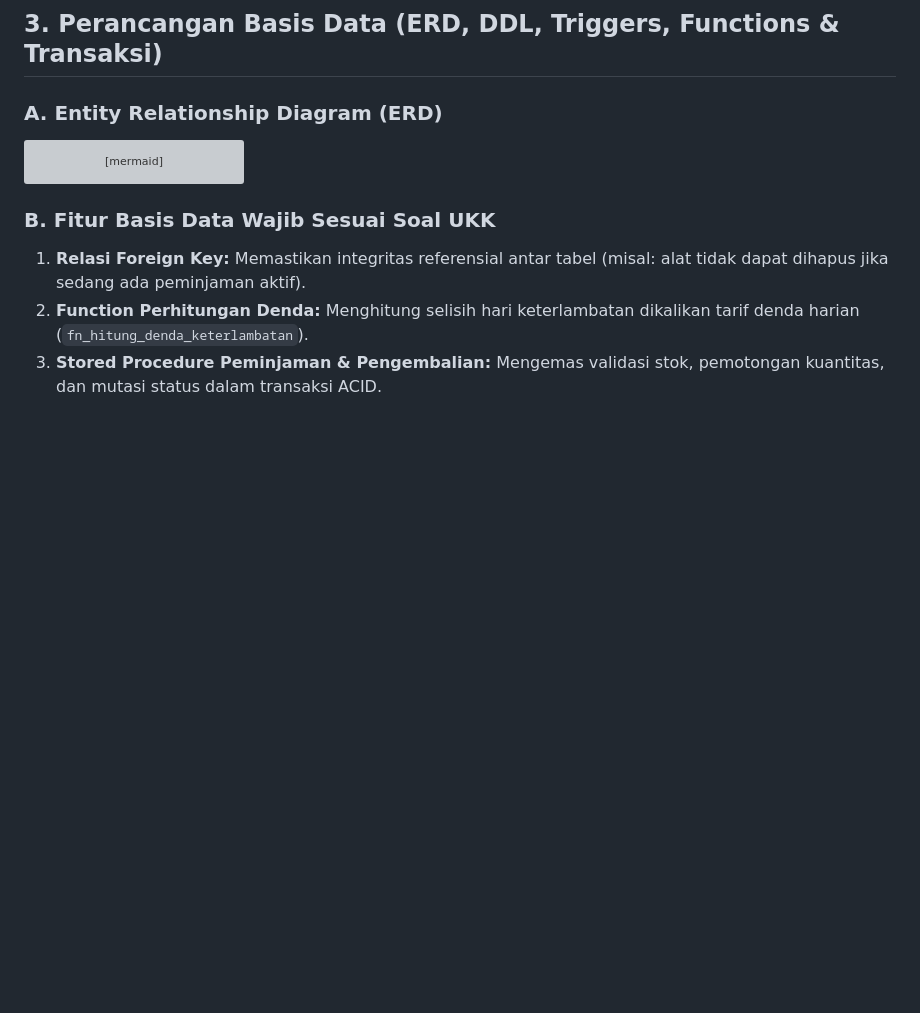
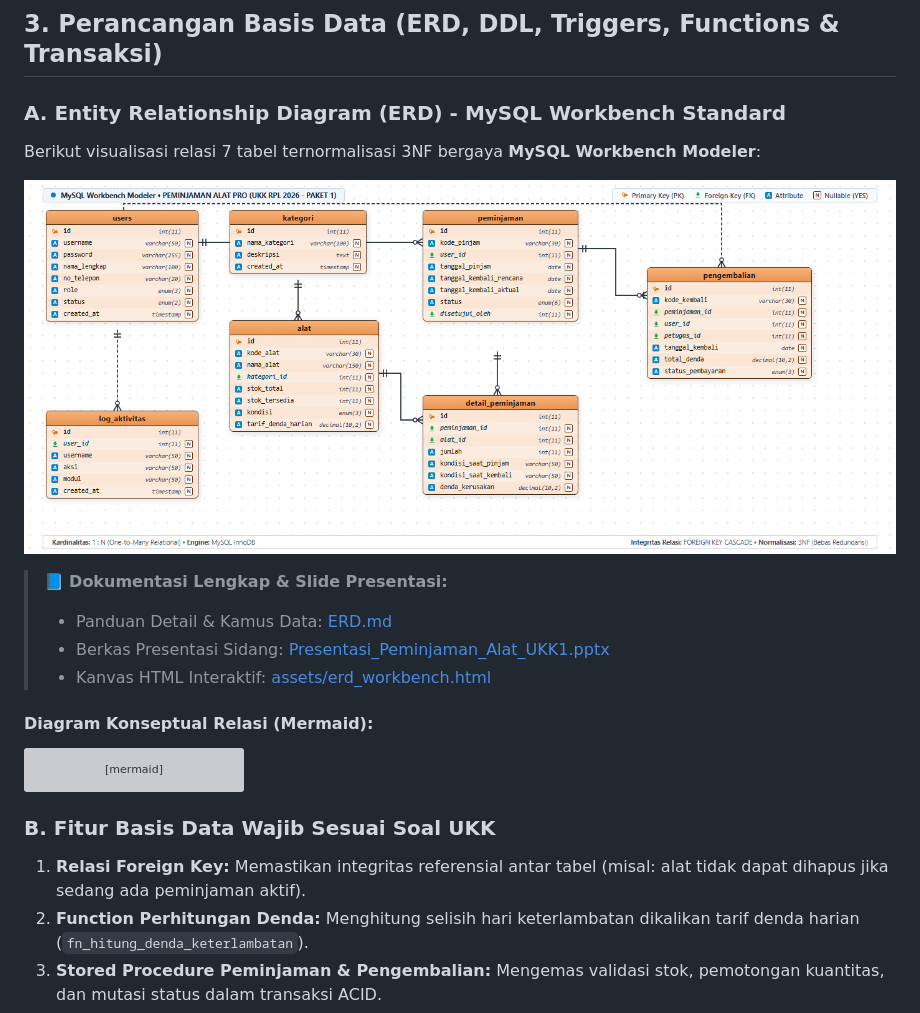
Before and after one commit to Afridahosesaputra/ukk_1_Rust, a Markdown page: CARA_PEMBUATAN.md, the part around the change. Rendered like a GitHub page; pictures changed too: assets/erd_diagram.png (added); blank space fills up the shorter version; grey boxes are pictures that could not be loaded.

Commit message:
docs: add ERD documentation, presentation slides, and visual diagram assets

````diff
--- a/CARA_PEMBUATAN.md
+++ b/CARA_PEMBUATAN.md
@@ -68,7 +68,17 @@ Pada soal UKK RPL Paket 1 (KM25.4.1.1), peserta ditugaskan membangun **Aplikasi
 
 ## 3. Perancangan Basis Data (ERD, DDL, Triggers, Functions & Transaksi)
 
-### A. Entity Relationship Diagram (ERD)
+### A. Entity Relationship Diagram (ERD) - MySQL Workbench Standard
+Berikut visualisasi relasi 7 tabel ternormalisasi 3NF bergaya **MySQL Workbench Modeler**:
+
+![ERD Diagram MySQL Workbench](assets/erd_diagram.png)
+
+> 📘 **Dokumentasi Lengkap & Slide Presentasi:**
+> - Panduan Detail & Kamus Data: [ERD.md](file:///d:/belajar%20ukk%20rust/ukk1/ERD.md)
+> - Berkas Presentasi Sidang: [Presentasi_Peminjaman_Alat_UKK1.pptx](file:///d:/belajar%20ukk%20rust/ukk1/Presentasi_Peminjaman_Alat_UKK1.pptx)
+> - Kanvas HTML Interaktif: [assets/erd_workbench.html](file:///d:/belajar%20ukk%20rust/ukk1/assets/erd_workbench.html)
+
+#### Diagram Konseptual Relasi (Mermaid):
 ```mermaid
 erDiagram
     USERS ||--o{ PEMINJAMAN : "mengajukan"
````
Also changed, not shown: ERD.md (added, +221 -0 lines), 2 other files.
